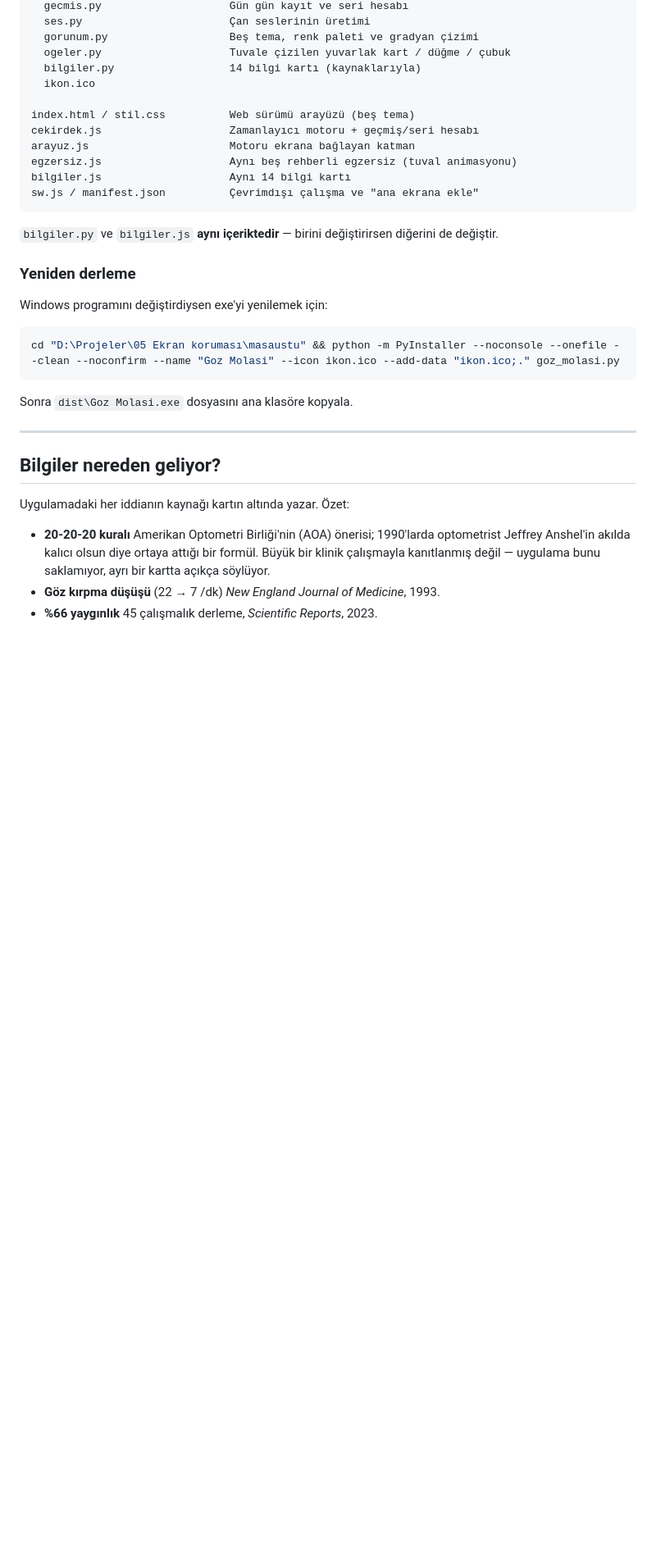
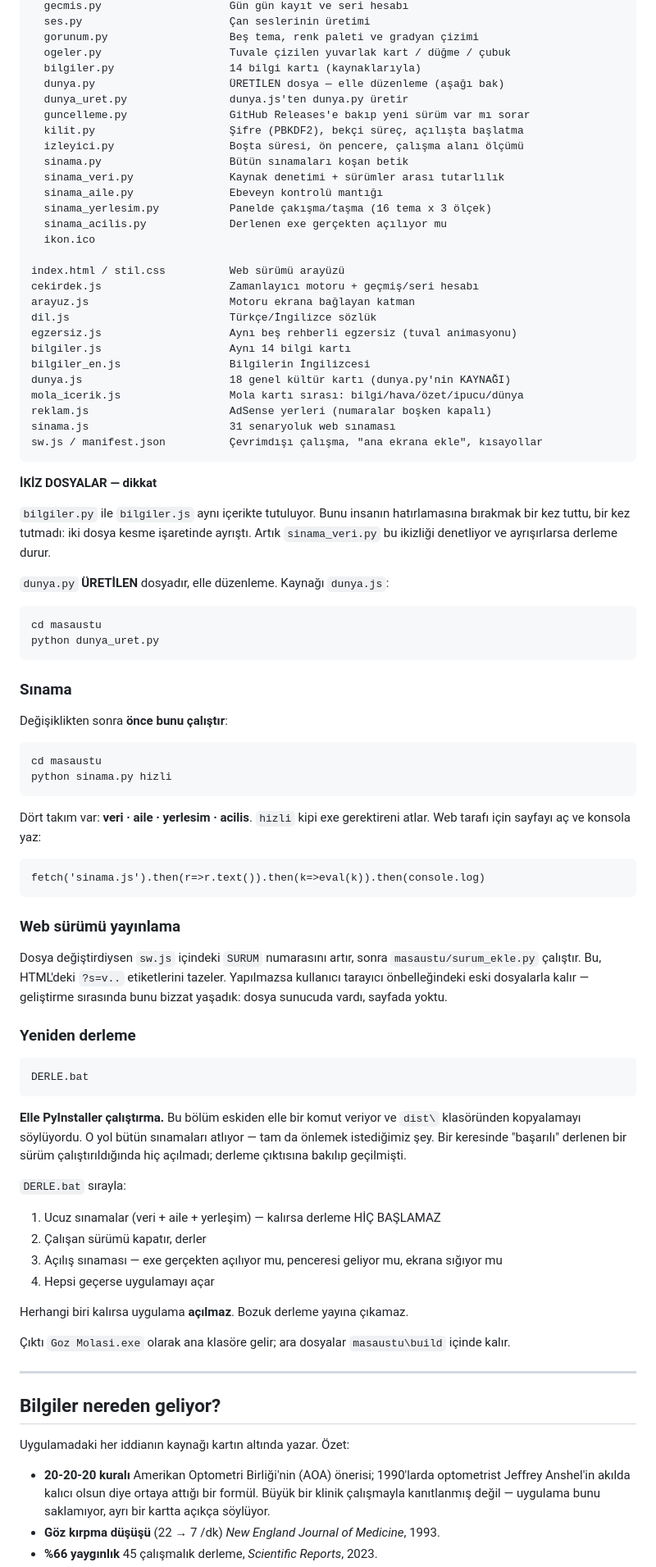
Before and after one commit to meteotr06/goz-molasi, a Markdown page: OKU.md, the part around the change. Shown at 82% size. GitHub-like rendering; blank space fills up the shorter version.

Commit message:
OKU.md: derleme yordami ve dosya listesi guncellendi
Belge, engellemeye calistigimiz hataya yol aciyordu.

"Yeniden derleme" bolumu elle bir PyInstaller komutu veriyor ve
dist\ klasorunden kopyalamayi soyluyordu. O yol butun sinamalari
atliyor - tam da onlemek istedigimiz sey. Artik DERLE.bat anlatiliyor
ve neden elle derlenmemesi gerektigi yaziyor.

Eklendi:
- "Sinama" bolumu: python sinama.py hizli, ve web icin konsol komutu
- "Web surumu yayinlama": sw.js SURUM artir + surum_ekle.py calistir.
  Yapilmazsa kullanici onbellekteki eski dosyalarla kaliyor; bunu
  gelistirme sirasinda bizzat yasadik.
- Dosya listesine eksik olan 12 dosya: dunya.js/py, dunya_uret.py,
  guncelleme.py, kilit.py, izleyici.py, dil.js, bilgiler_en.js,
  mola_icerik.js, reklam.js, sinama*.py
- dunya.py'nin URETILEN dosya oldugu ve elle duzenlenmemesi gerektigi

Ikiz dosya notu guncellendi: "birini degistirirsen digerini de
degistir" tavsiyesi artik sinama_veri.py tarafindan zorlaniyor.

Co-Authored-By: Claude Opus 5 <noreply@anthropic.com>

````diff
--- a/OKU.md
+++ b/OKU.md
@@ -329,28 +329,94 @@ masaustu\                      Windows programının kaynak kodu
   gorunum.py                   Beş tema, renk paleti ve gradyan çizimi
   ogeler.py                    Tuvale çizilen yuvarlak kart / düğme / çubuk
   bilgiler.py                  14 bilgi kartı (kaynaklarıyla)
+  dunya.py                     ÜRETİLEN dosya — elle düzenleme (aşağı bak)
+  dunya_uret.py                dunya.js'ten dunya.py üretir
+  guncelleme.py                GitHub Releases'e bakıp yeni sürüm var mı sorar
+  kilit.py                     Şifre (PBKDF2), bekçi süreç, açılışta başlatma
+  izleyici.py                  Boşta süresi, ön pencere, çalışma alanı ölçümü
+  sinama.py                    Bütün sınamaları koşan betik
+  sinama_veri.py               Kaynak denetimi + sürümler arası tutarlılık
+  sinama_aile.py               Ebeveyn kontrolü mantığı
+  sinama_yerlesim.py           Panelde çakışma/taşma (16 tema x 3 ölçek)
+  sinama_acilis.py             Derlenen exe gerçekten açılıyor mu
   ikon.ico
 
-index.html / stil.css          Web sürümü arayüzü (beş tema)
+index.html / stil.css          Web sürümü arayüzü
 cekirdek.js                    Zamanlayıcı motoru + geçmiş/seri hesabı
 arayuz.js                      Motoru ekrana bağlayan katman
+dil.js                         Türkçe/İngilizce sözlük
 egzersiz.js                    Aynı beş rehberli egzersiz (tuval animasyonu)
 bilgiler.js                    Aynı 14 bilgi kartı
-sw.js / manifest.json          Çevrimdışı çalışma ve "ana ekrana ekle"
+bilgiler_en.js                 Bilgilerin İngilizcesi
+dunya.js                       18 genel kültür kartı (dunya.py'nin KAYNAĞI)
+mola_icerik.js                 Mola kartı sırası: bilgi/hava/özet/ipucu/dünya
+reklam.js                      AdSense yerleri (numaralar boşken kapalı)
+sinama.js                      31 senaryoluk web sınaması
+sw.js / manifest.json          Çevrimdışı çalışma, "ana ekrana ekle", kısayollar
 ```
 
-`bilgiler.py` ve `bilgiler.js` **aynı içeriktedir** — birini değiştirirsen
-diğerini de değiştir.
+**İKİZ DOSYALAR — dikkat**
+
+`bilgiler.py` ile `bilgiler.js` aynı içerikte tutuluyor. Bunu insanın
+hatırlamasına bırakmak bir kez tuttu, bir kez tutmadı: iki dosya kesme
+işaretinde ayrıştı. Artık `sinama_veri.py` bu ikizliği denetliyor ve
+ayrışırlarsa derleme durur.
+
+`dunya.py` **ÜRETİLEN** dosyadır, elle düzenleme. Kaynağı `dunya.js`:
+
+```
+cd masaustu
+python dunya_uret.py
+```
+
+### Sınama
+
+Değişiklikten sonra **önce bunu çalıştır**:
+
+```
+cd masaustu
+python sinama.py hizli
+```
+
+Dört takım var: **veri · aile · yerlesim · acilis**. `hizli` kipi exe
+gerektireni atlar. Web tarafı için sayfayı aç ve konsola yaz:
+
+```
+fetch('sinama.js').then(r=>r.text()).then(k=>eval(k)).then(console.log)
+```
+
+### Web sürümü yayınlama
+
+Dosya değiştirdiysen `sw.js` içindeki `SURUM` numarasını artır, sonra
+`masaustu/surum_ekle.py` çalıştır. Bu, HTML'deki `?s=v..` etiketlerini
+tazeler. Yapılmazsa kullanıcı tarayıcı önbelleğindeki eski dosyalarla
+kalır — geliştirme sırasında bunu bizzat yaşadık: dosya sunucuda vardı,
+sayfada yoktu.
 
 ### Yeniden derleme
 
-Windows programını değiştirdiysen exe'yi yenilemek için:
-
-```bash
-cd "D:\Projeler\05 Ekran koruması\masaustu" && python -m PyInstaller --noconsole --onefile --clean --noconfirm --name "Goz Molasi" --icon ikon.ico --add-data "ikon.ico;." goz_molasi.py
+```
+DERLE.bat
 ```
 
-Sonra `dist\Goz Molasi.exe` dosyasını ana klasöre kopyala.
+**Elle PyInstaller çalıştırma.** Bu bölüm eskiden elle bir komut veriyor
+ve `dist\` klasöründen kopyalamayı söylüyordu. O yol bütün sınamaları
+atlıyor — tam da önlemek istediğimiz şey. Bir keresinde "başarılı"
+derlenen bir sürüm çalıştırıldığında hiç açılmadı; derleme çıktısına
+bakılıp geçilmişti.
+
+`DERLE.bat` sırayla:
+
+1. Ucuz sınamalar (veri + aile + yerleşim) — kalırsa derleme HİÇ BAŞLAMAZ
+2. Çalışan sürümü kapatır, derler
+3. Açılış sınaması — exe gerçekten açılıyor mu, penceresi geliyor mu,
+   ekrana sığıyor mu
+4. Hepsi geçerse uygulamayı açar
+
+Herhangi biri kalırsa uygulama **açılmaz**. Bozuk derleme yayına çıkamaz.
+
+Çıktı `Goz Molasi.exe` olarak ana klasöre gelir; ara dosyalar
+`masaustu\build` içinde kalır.
 
 ---
 
````
